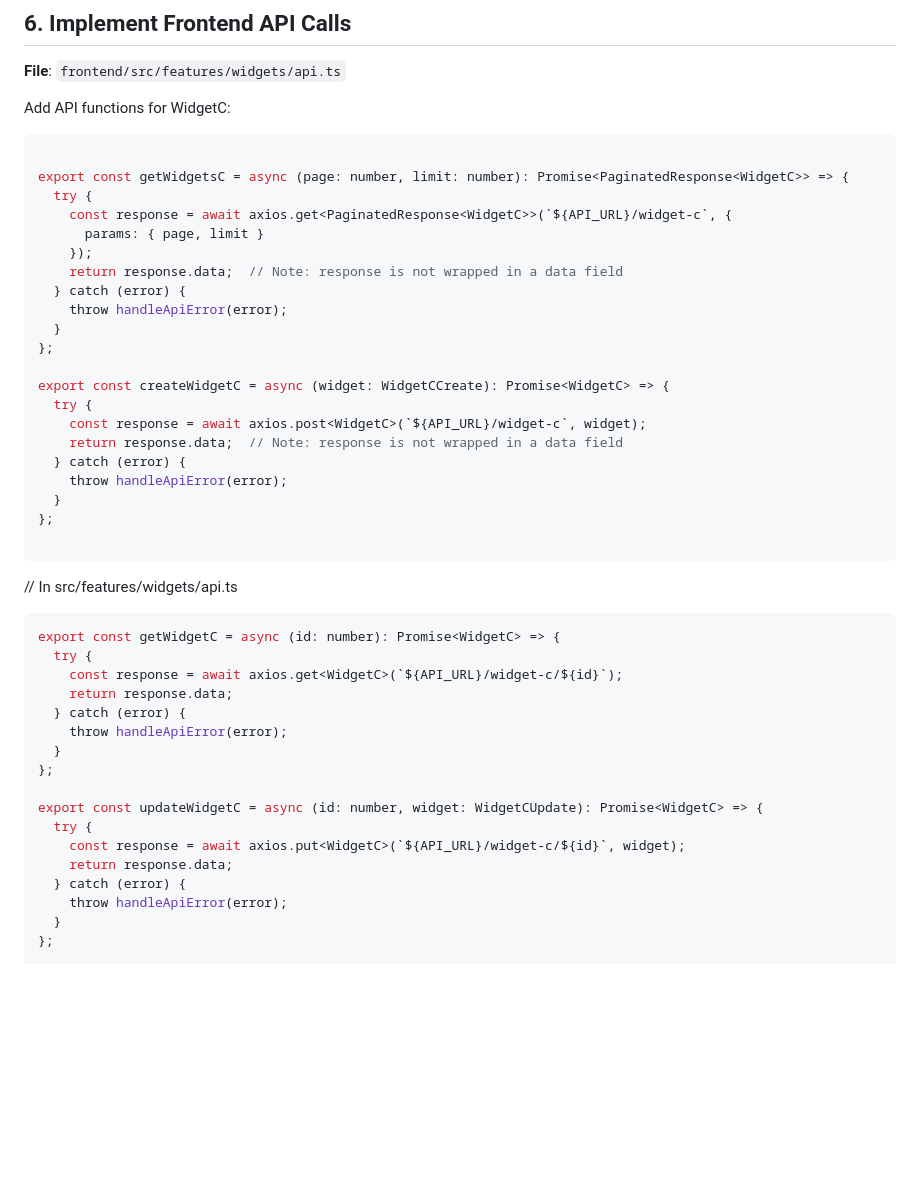
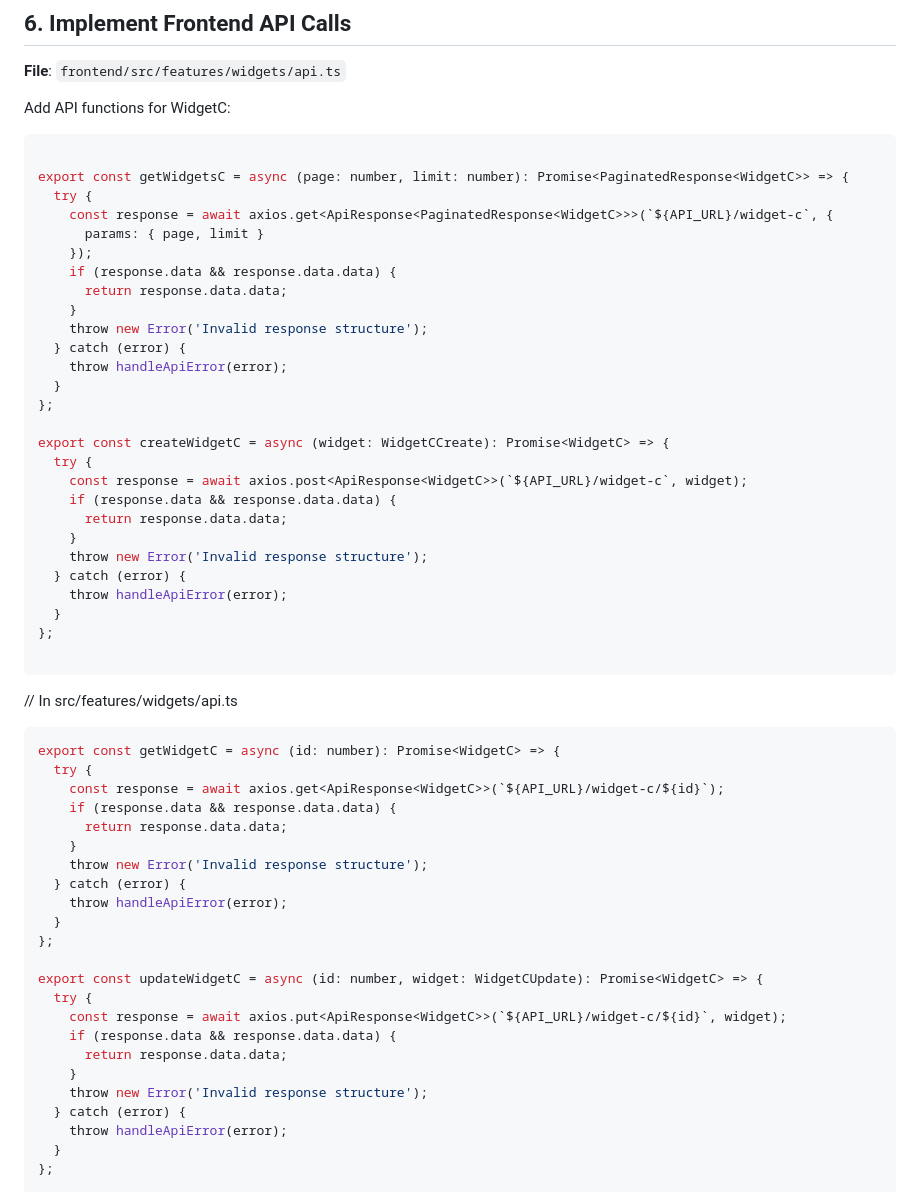
Before and after one commit to m9e/fastapp, a Markdown page: templates/fastapi-react/HOW_TO_UPDATE.md, the part around the change printed below. GitHub-like rendering; blank space fills up the shorter version.

````diff
--- a/templates/fastapi-react/HOW_TO_UPDATE.md
+++ b/templates/fastapi-react/HOW_TO_UPDATE.md
@@ -204,10 +204,13 @@ Add API functions for WidgetC:
 
 export const getWidgetsC = async (page: number, limit: number): Promise<PaginatedResponse<WidgetC>> => {
   try {
-    const response = await axios.get<PaginatedResponse<WidgetC>>(`${API_URL}/widget-c`, {
+    const response = await axios.get<ApiResponse<PaginatedResponse<WidgetC>>>(`${API_URL}/widget-c`, {
       params: { page, limit }
     });
-    return response.data;  // Note: response is not wrapped in a data field
+    if (response.data && response.data.data) {
+      return response.data.data;
+    }
+    throw new Error('Invalid response structure');
   } catch (error) {
     throw handleApiError(error);
   }
@@ -215,8 +218,11 @@ export const getWidgetsC = async (page: number, limit: number): Promise<Paginate
 
 export const createWidgetC = async (widget: WidgetCCreate): Promise<WidgetC> => {
   try {
-    const response = await axios.post<WidgetC>(`${API_URL}/widget-c`, widget);
-    return response.data;  // Note: response is not wrapped in a data field
+    const response = await axios.post<ApiResponse<WidgetC>>(`${API_URL}/widget-c`, widget);
+    if (response.data && response.data.data) {
+      return response.data.data;
+    }
+    throw new Error('Invalid response structure');
   } catch (error) {
     throw handleApiError(error);
   }
@@ -229,8 +235,11 @@ export const createWidgetC = async (widget: WidgetCCreate): Promise<WidgetC> =>
 ```typescript
 export const getWidgetC = async (id: number): Promise<WidgetC> => {
   try {
-    const response = await axios.get<WidgetC>(`${API_URL}/widget-c/${id}`);
-    return response.data;
+    const response = await axios.get<ApiResponse<WidgetC>>(`${API_URL}/widget-c/${id}`);
+    if (response.data && response.data.data) {
+      return response.data.data;
+    }
+    throw new Error('Invalid response structure');
   } catch (error) {
     throw handleApiError(error);
   }
@@ -238,8 +247,11 @@ export const getWidgetC = async (id: number): Promise<WidgetC> => {
 
 export const updateWidgetC = async (id: number, widget: WidgetCUpdate): Promise<WidgetC> => {
   try {
-    const response = await axios.put<WidgetC>(`${API_URL}/widget-c/${id}`, widget);
-    return response.data;
+    const response = await axios.put<ApiResponse<WidgetC>>(`${API_URL}/widget-c/${id}`, widget);
+    if (response.data && response.data.data) {
+      return response.data.data;
+    }
+    throw new Error('Invalid response structure');
   } catch (error) {
     throw handleApiError(error);
   }
````
Also changed, not shown: other parts of templates/fastapi-react/HOW_TO_UPDATE.md (+12 -12 lines).
